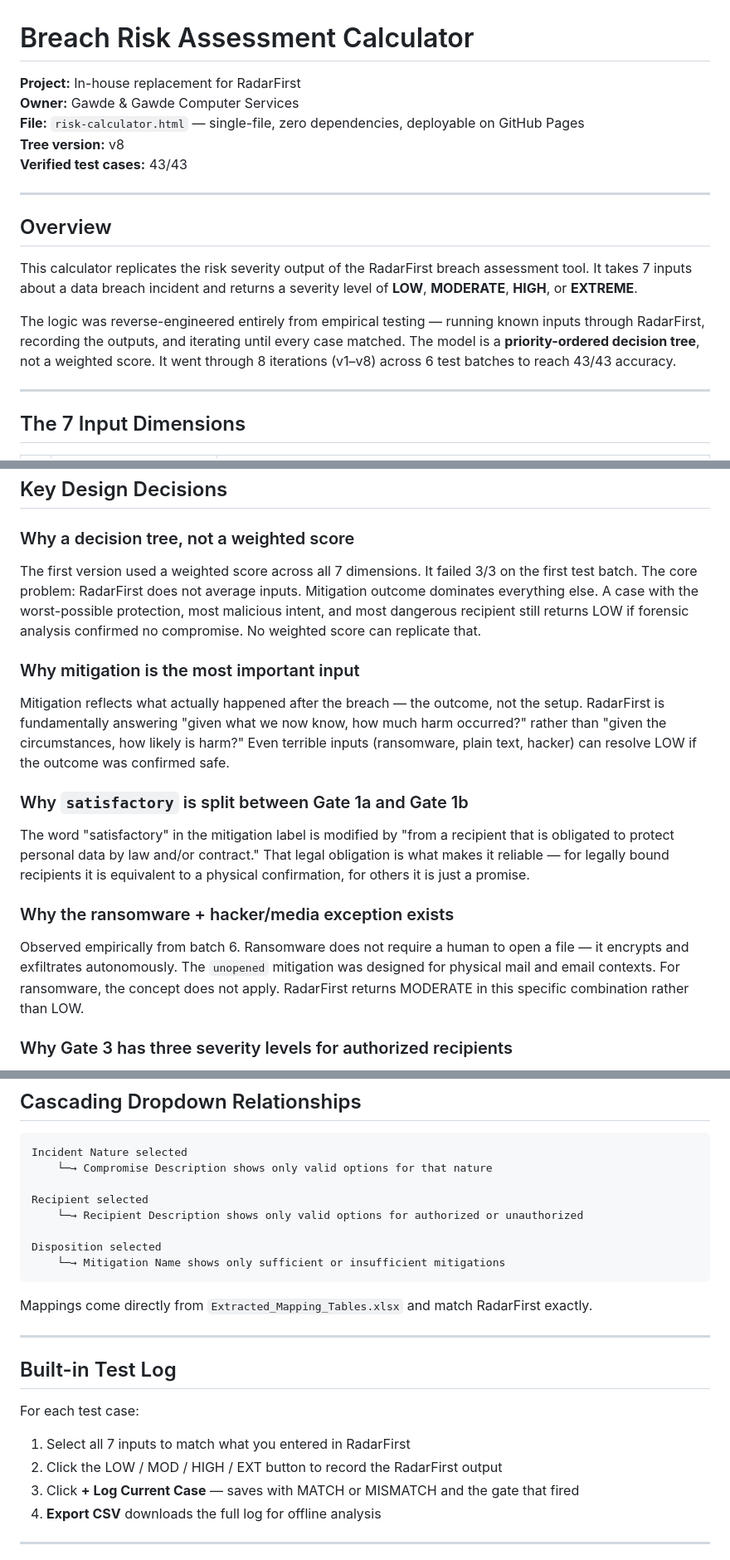
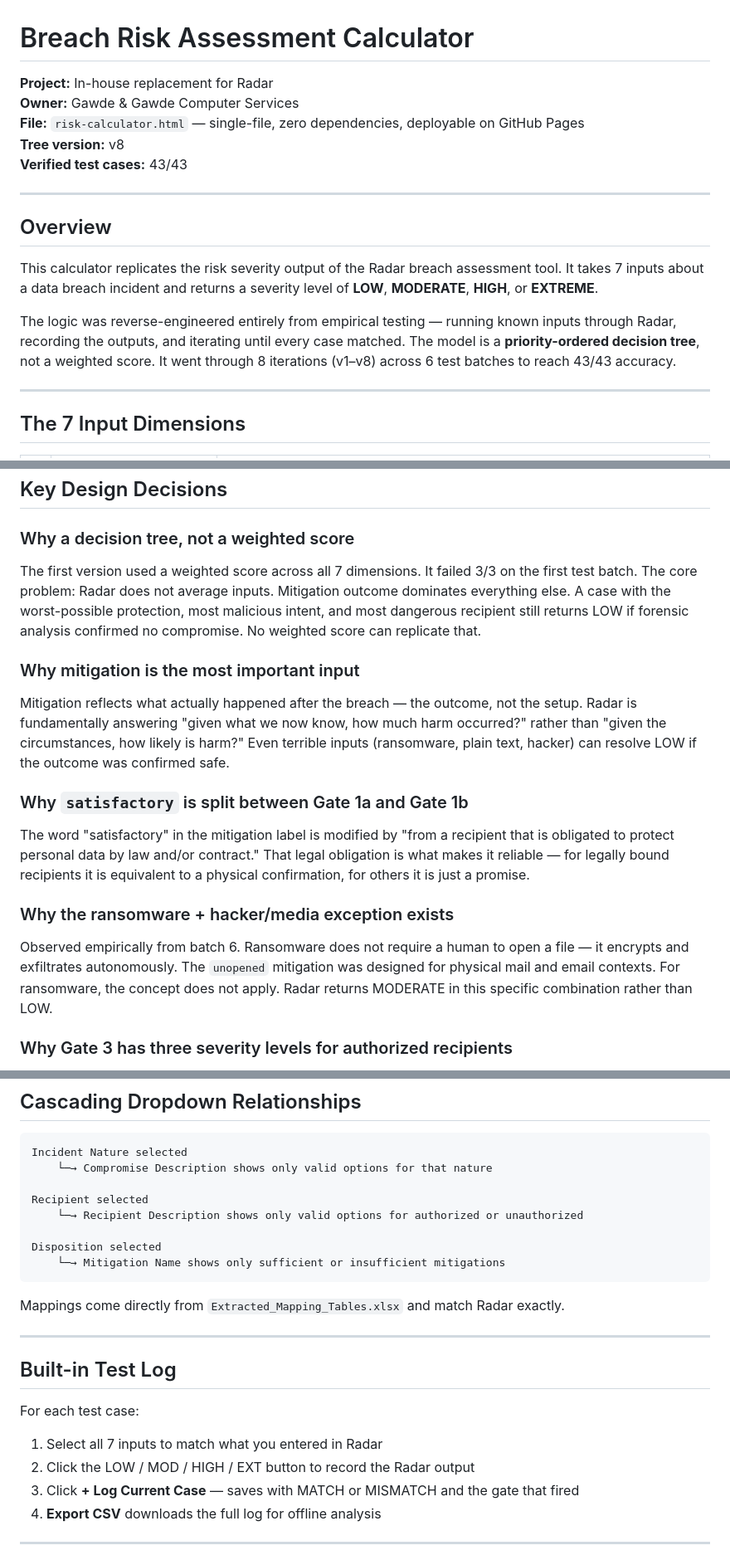
Before and after one commit to chinu89/risk-calculator, a Markdown page: README.md, 3 parts joined by grey strips. Shown at 83% size. Rendered like a GitHub page.

````diff
--- a/README.md
+++ b/README.md
@@ -1,6 +1,6 @@
 # Breach Risk Assessment Calculator
 
-**Project:** In-house replacement for RadarFirst
+**Project:** In-house replacement for Radar
 **Owner:** Gawde & Gawde Computer Services
 **File:** `risk-calculator.html` — single-file, zero dependencies, deployable on GitHub Pages
 **Tree version:** v8
@@ -10,9 +10,9 @@
 
 ## Overview
 
-This calculator replicates the risk severity output of the RadarFirst breach assessment tool. It takes 7 inputs about a data breach incident and returns a severity level of **LOW**, **MODERATE**, **HIGH**, or **EXTREME**.
+This calculator replicates the risk severity output of the Radar breach assessment tool. It takes 7 inputs about a data breach incident and returns a severity level of **LOW**, **MODERATE**, **HIGH**, or **EXTREME**.
 
-The logic was reverse-engineered entirely from empirical testing — running known inputs through RadarFirst, recording the outputs, and iterating until every case matched. The model is a **priority-ordered decision tree**, not a weighted score. It went through 8 iterations (v1–v8) across 6 test batches to reach 43/43 accuracy.
+The logic was reverse-engineered entirely from empirical testing — running known inputs through Radar, recording the outputs, and iterating until every case matched. The model is a **priority-ordered decision tree**, not a weighted score. It went through 8 iterations (v1–v8) across 6 test batches to reach 43/43 accuracy.
 
 ---
 
@@ -162,11 +162,11 @@ Plus: `satisfactory` when recipient is in LEGALLY_OBLIGATED
 
 ### Why a decision tree, not a weighted score
 
-The first version used a weighted score across all 7 dimensions. It failed 3/3 on the first test batch. The core problem: RadarFirst does not average inputs. Mitigation outcome dominates everything else. A case with the worst-possible protection, most malicious intent, and most dangerous recipient still returns LOW if forensic analysis confirmed no compromise. No weighted score can replicate that.
+The first version used a weighted score across all 7 dimensions. It failed 3/3 on the first test batch. The core problem: Radar does not average inputs. Mitigation outcome dominates everything else. A case with the worst-possible protection, most malicious intent, and most dangerous recipient still returns LOW if forensic analysis confirmed no compromise. No weighted score can replicate that.
 
 ### Why mitigation is the most important input
 
-Mitigation reflects what actually happened after the breach — the outcome, not the setup. RadarFirst is fundamentally answering "given what we now know, how much harm occurred?" rather than "given the circumstances, how likely is harm?" Even terrible inputs (ransomware, plain text, hacker) can resolve LOW if the outcome was confirmed safe.
+Mitigation reflects what actually happened after the breach — the outcome, not the setup. Radar is fundamentally answering "given what we now know, how much harm occurred?" rather than "given the circumstances, how likely is harm?" Even terrible inputs (ransomware, plain text, hacker) can resolve LOW if the outcome was confirmed safe.
 
 ### Why `satisfactory` is split between Gate 1a and Gate 1b
 
@@ -174,7 +174,7 @@ The word "satisfactory" in the mitigation label is modified by "from a recipient
 
 ### Why the ransomware + hacker/media exception exists
 
-Observed empirically from batch 6. Ransomware does not require a human to open a file — it encrypts and exfiltrates autonomously. The `unopened` mitigation was designed for physical mail and email contexts. For ransomware, the concept does not apply. RadarFirst returns MODERATE in this specific combination rather than LOW.
+Observed empirically from batch 6. Ransomware does not require a human to open a file — it encrypts and exfiltrates autonomously. The `unopened` mitigation was designed for physical mail and email contexts. For ransomware, the concept does not apply. Radar returns MODERATE in this specific combination rather than LOW.
 
 ### Why Gate 3 has three severity levels for authorized recipients
 
@@ -225,7 +225,7 @@ Disposition selected
     └─→ Mitigation Name shows only sufficient or insufficient mitigations
 ```
 
-Mappings come directly from `Extracted_Mapping_Tables.xlsx` and match RadarFirst exactly.
+Mappings come directly from `Extracted_Mapping_Tables.xlsx` and match Radar exactly.
 
 ---
 
@@ -233,8 +233,8 @@ Mappings come directly from `Extracted_Mapping_Tables.xlsx` and match RadarFirst
 
 For each test case:
 
-1. Select all 7 inputs to match what you entered in RadarFirst
-2. Click the LOW / MOD / HIGH / EXT button to record the RadarFirst output
+1. Select all 7 inputs to match what you entered in Radar
+2. Click the LOW / MOD / HIGH / EXT button to record the Radar output
 3. Click **+ Log Current Case** — saves with MATCH or MISMATCH and the gate that fired
 4. **Export CSV** downloads the full log for offline analysis
 
````
Also changed, not shown: other parts of README.md (+6 -6 lines).
